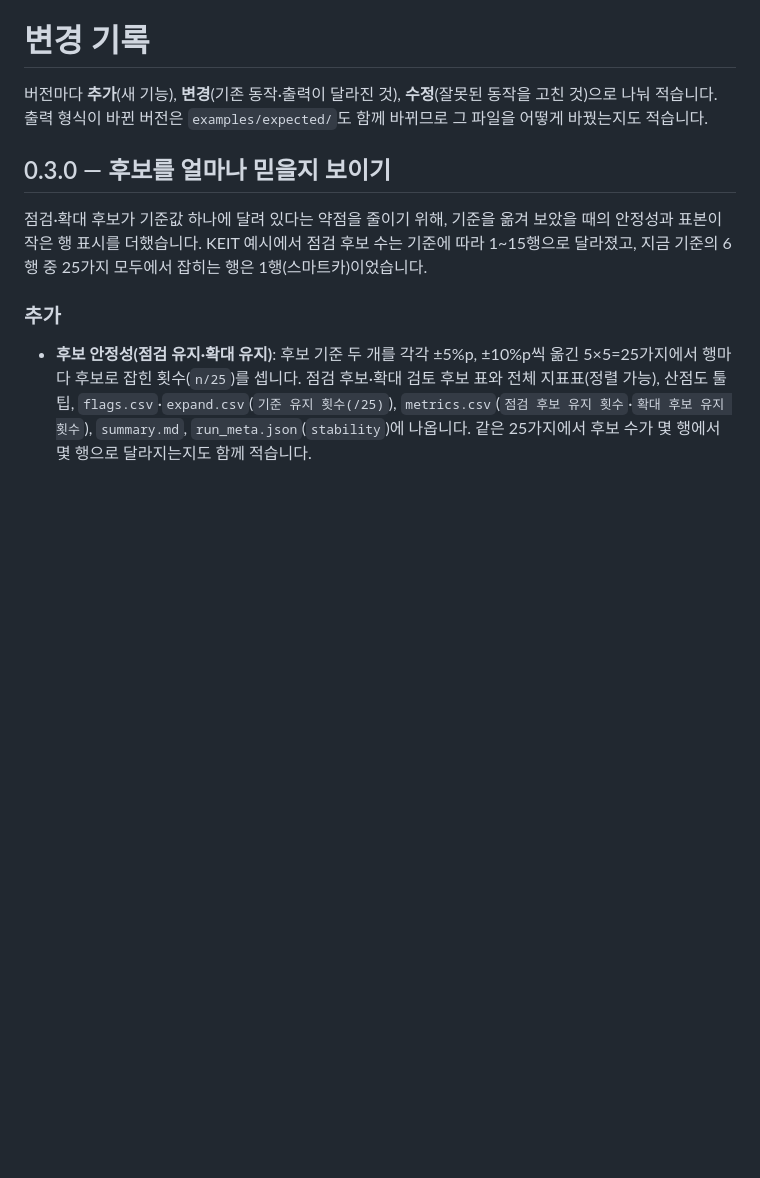
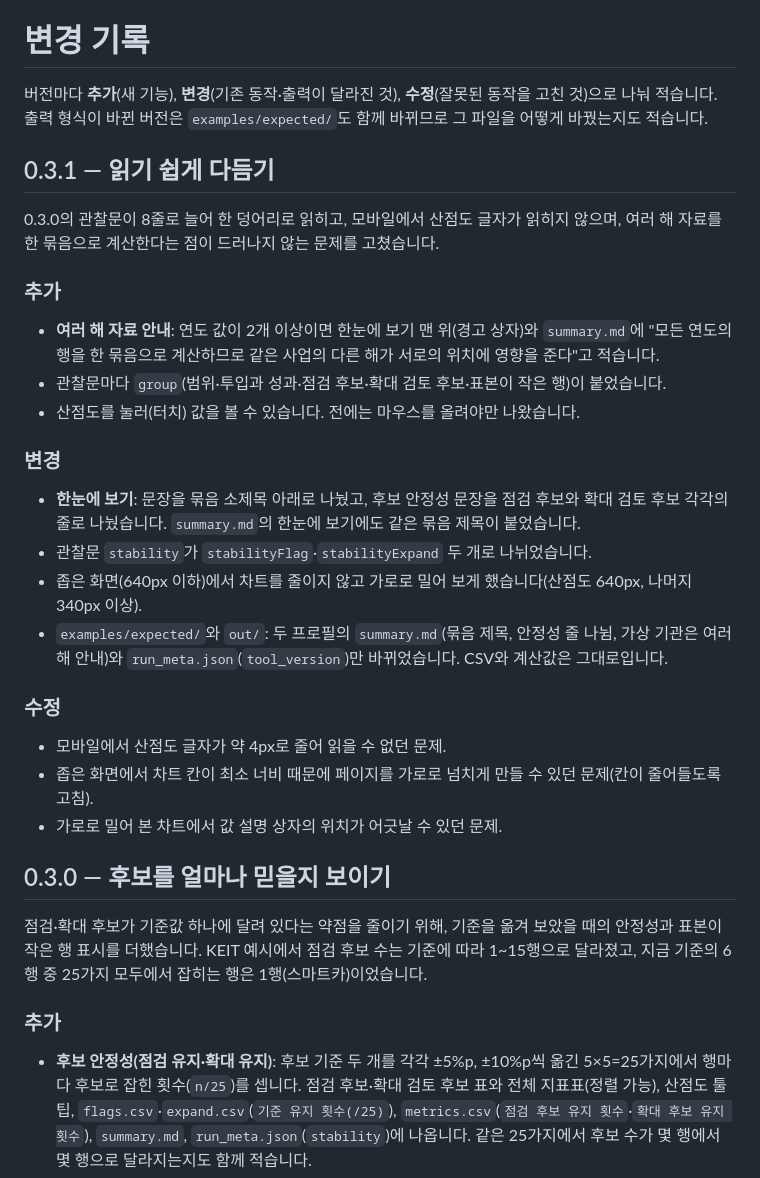
Before and after one commit to LUKE-BJ/rnd-profiler, a Markdown page: CHANGELOG.md, the part around the change. Rendered like a GitHub page; blank space fills up the shorter version.

```diff
--- a/CHANGELOG.md
+++ b/CHANGELOG.md
@@ -1,6 +1,26 @@
 # 변경 기록
 
 버전마다 **추가**(새 기능), **변경**(기존 동작·출력이 달라진 것), **수정**(잘못된 동작을 고친 것)으로 나눠 적습니다. 출력 형식이 바뀐 버전은 `examples/expected/`도 함께 바뀌므로 그 파일을 어떻게 바꿨는지도 적습니다.
+
+## 0.3.1 — 읽기 쉽게 다듬기
+
+0.3.0의 관찰문이 8줄로 늘어 한 덩어리로 읽히고, 모바일에서 산점도 글자가 읽히지 않으며, 여러 해 자료를 한 묶음으로 계산한다는 점이 드러나지 않는 문제를 고쳤습니다.
+
+### 추가
+- **여러 해 자료 안내**: 연도 값이 2개 이상이면 한눈에 보기 맨 위(경고 상자)와 `summary.md`에 "모든 연도의 행을 한 묶음으로 계산하므로 같은 사업의 다른 해가 서로의 위치에 영향을 준다"고 적습니다.
+- 관찰문마다 `group`(범위·투입과 성과·점검 후보·확대 검토 후보·표본이 작은 행)이 붙었습니다.
+- 산점도를 눌러(터치) 값을 볼 수 있습니다. 전에는 마우스를 올려야만 나왔습니다.
+
+### 변경
+- **한눈에 보기**: 문장을 묶음 소제목 아래로 나눴고, 후보 안정성 문장을 점검 후보와 확대 검토 후보 각각의 줄로 나눴습니다. `summary.md`의 한눈에 보기에도 같은 묶음 제목이 붙었습니다.
+- 관찰문 `stability`가 `stabilityFlag`·`stabilityExpand` 두 개로 나뉘었습니다.
+- 좁은 화면(640px 이하)에서 차트를 줄이지 않고 가로로 밀어 보게 했습니다(산점도 640px, 나머지 340px 이상).
+- `examples/expected/`와 `out/`: 두 프로필의 `summary.md`(묶음 제목, 안정성 줄 나뉨, 가상 기관은 여러 해 안내)와 `run_meta.json`(`tool_version`)만 바뀌었습니다. CSV와 계산값은 그대로입니다.
+
+### 수정
+- 모바일에서 산점도 글자가 약 4px로 줄어 읽을 수 없던 문제.
+- 좁은 화면에서 차트 칸이 최소 너비 때문에 페이지를 가로로 넘치게 만들 수 있던 문제(칸이 줄어들도록 고침).
+- 가로로 밀어 본 차트에서 값 설명 상자의 위치가 어긋날 수 있던 문제.
 
 ## 0.3.0 — 후보를 얼마나 믿을지 보이기
 
```
Also changed, not shown: README.md (+4 -3 lines).
